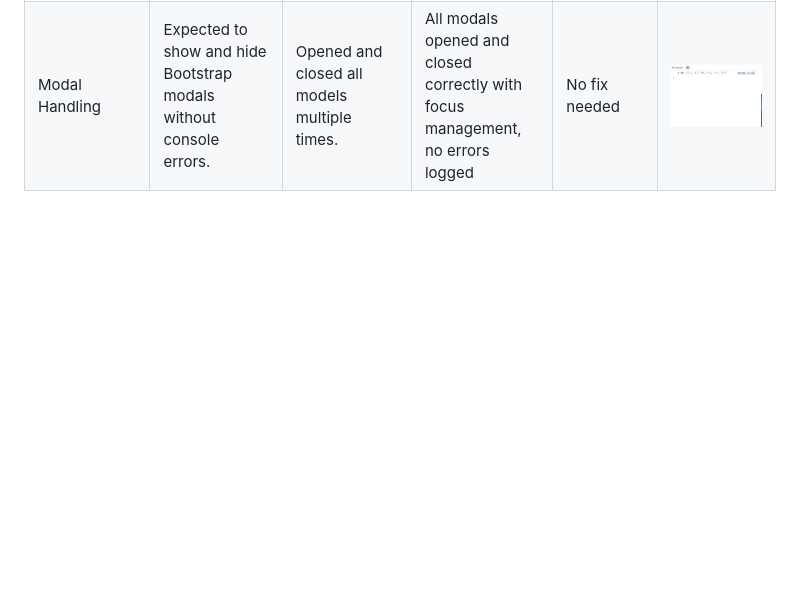
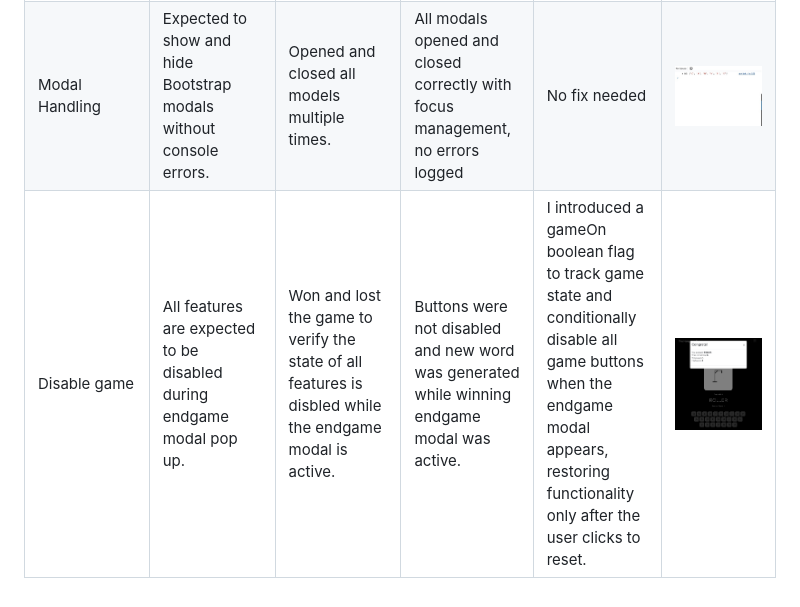
Before and after one commit to Karla-Stein/hangman, a Markdown page: TESTING.md, the part around the change. GitHub-like rendering; pictures changed too: documentation/defensive/disable-game.jpeg (added); blank space fills up the shorter version.

Commit message:
Fix Defensive programming issue

```diff
--- a/TESTING.md
+++ b/TESTING.md
@@ -76,3 +76,4 @@ Defensive programming was manually tested with the below user acceptance testing
 | On-screen Keyboard | Expected to disable a letter once selected and not allow multiple inputs.| Clicked same letter multiple times | Button was disabled after first use, preventing duplicate input.| No fix needed |  ![screenshot](documentation/defensive/on-screen-keyboard.jpeg) |
 | Physical Keyboard Input| Expected to only accept letters A–Z and ignore other keys, except Tab/enter. | Pressed all keys possible. | Only valid A–Z keys registered; Tab and enter accepted for accessibility reasons. | No fix needed | ![screenshot](documentation/defensive/physical-keyboard-input.jpeg) |
 | Modal Handling| Expected to show and hide Bootstrap modals without console errors. | Opened and closed all models multiple times. | All modals opened and closed correctly with focus management, no errors logged | No fix needed |  ![screenshot](documentation/defensive/modal-handling.jpeg) |
+| Disable game  | All features are expected to be disabled during endgame modal pop up. | Won and lost the game to verify the state of all features is disbled while the endgame modal is active. | Buttons were not disabled and new word was generated while winning endgame modal was active. |  I introduced a gameOn boolean flag to track game state and conditionally disable all game buttons when the endgame modal appears, restoring functionality only after the user clicks to reset.|![screenshot](documentation/defensive/disable-game.jpeg) |
```
Also changed, not shown: 1 other file.
